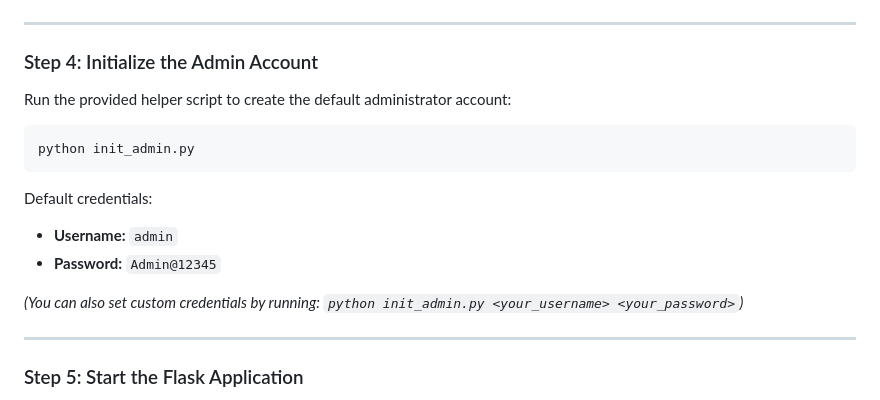
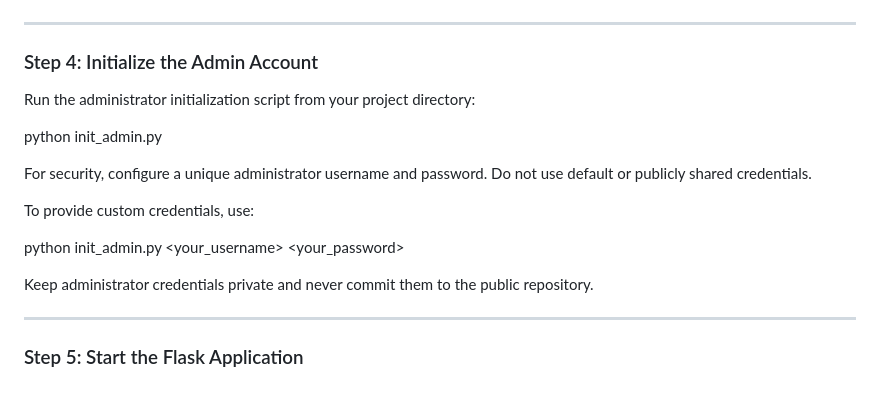
Before and after one commit to JayantMM/smart-campus-placement, a Markdown page: README.md, the part around the change. Drawn GitHub-style.

````diff
--- a/README.md
+++ b/README.md
@@ -127,17 +127,17 @@ pip install -r requirements.txt
 
 ### Step 4: Initialize the Admin Account
 
-Run the provided helper script to create the default administrator account:
+Run the administrator initialization script from your project directory:
 
-```powershell
 python init_admin.py
-```
 
-Default credentials:
-- **Username:** `admin`
-- **Password:** `Admin@12345`
+For security, configure a unique administrator username and password. Do not use default or publicly shared credentials.
 
-*(You can also set custom credentials by running: `python init_admin.py <your_username> <your_password>`)*
+To provide custom credentials, use:
+
+python init_admin.py <your_username> <your_password>
+
+Keep administrator credentials private and never commit them to the public repository.
 
 ---
 
````
